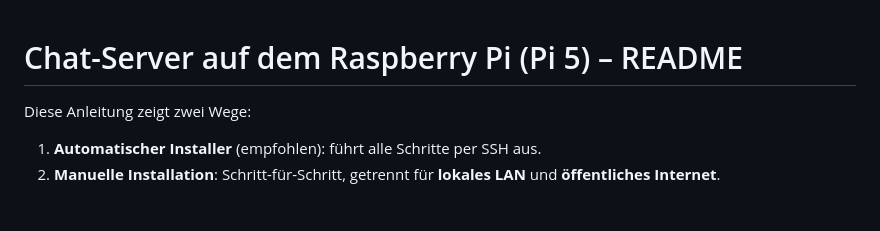
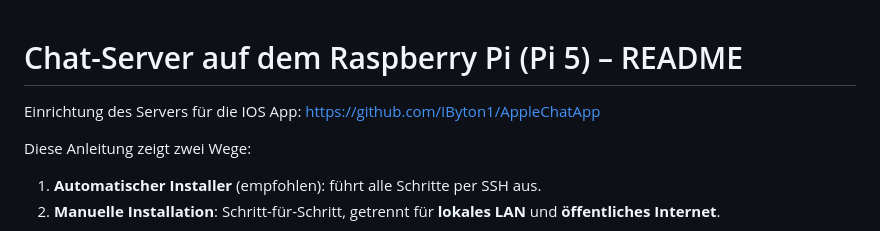
Before and after one commit to IByton1/chat-server, a Markdown page: readme.md, the part around the change. Rendered like a GitHub page; blank space fills up the shorter version.

Commit message:
Update README to include server setup link for iOS app

```diff
--- a/readme.md
+++ b/readme.md
@@ -1,4 +1,6 @@
 # Chat-Server auf dem Raspberry Pi (Pi 5) – README
+
+Einrichtung des Servers für die IOS App: https://github.com/IByton1/AppleChatApp
 
 Diese Anleitung zeigt zwei Wege:
 
```
